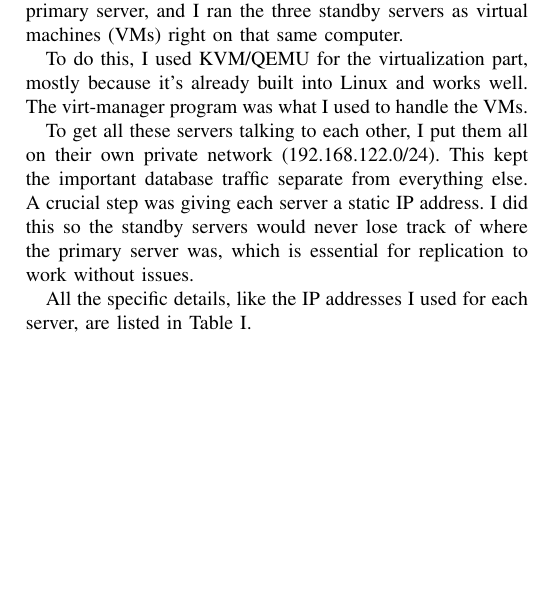
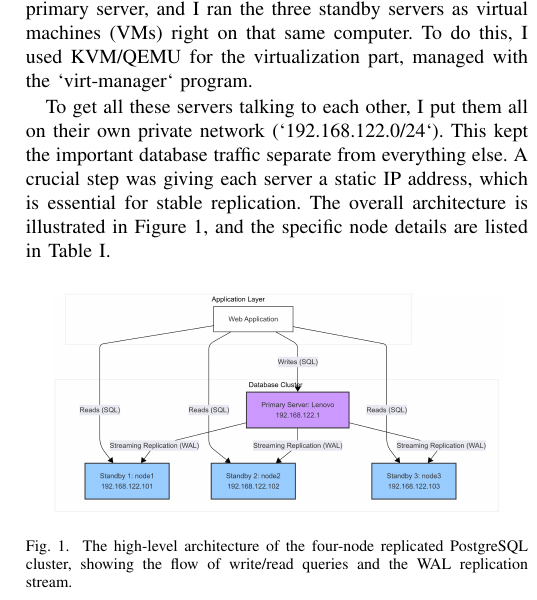
Before and after one commit to finnzxje/INT14148, a LaTeX paper (LiteratureReviewTemplate_INT1414.tex): part of one column of page 2 of 3, cut so that both start at the same text, the shorter picture padded with empty space. Compiled offline with pdfLaTeX.

Commit message:
add architecture diagram in the report

```diff
--- a/LiteratureReviewTemplate_INT1414.tex
+++ b/LiteratureReviewTemplate_INT1414.tex
@@ -90,13 +92,25 @@ This may be a modified version of your proposal depending on previously carried
 \section{Implementation Methodology}
 
 \subsection{System Environment and Network Configuration}
-I built my four-node cluster using a mix of my main computer and some virtual ones. My physical machine was the primary server, and I ran the three standby servers as virtual machines (VMs) right on that same computer.
+% I built my four-node cluster using a mix of my main computer and some virtual ones. My physical machine was the primary server, and I ran the three standby servers as virtual machines (VMs) right on that same computer.
+%
+% To do this, I used KVM/QEMU for the virtualization part, mostly because it’s already built into Linux and works well. The virt-manager program was what I used to handle the VMs.
+%
+% To get all these servers talking to each other, I put them all on their own private network (192.168.122.0/24). This kept the important database traffic separate from everything else. A crucial step was giving each server a static IP address. I did this so the standby servers would never lose track of where the primary server was, which is essential for replication to work without issues.
+%
+% All the specific details, like the IP addresses I used for each server, are listed in Table \ref{tab:node_config}.
 
-To do this, I used KVM/QEMU for the virtualization part, mostly because it’s already built into Linux and works well. The virt-manager program was what I used to handle the VMs.
+I built my four-node cluster using a mix of my main computer and some virtual ones. My physical machine was the primary server, and I ran the three standby servers as virtual machines (VMs) right on that same computer. To do this, I used KVM/QEMU for the virtualization part, managed with the `virt-manager` program.
 
-To get all these servers talking to each other, I put them all on their own private network (192.168.122.0/24). This kept the important database traffic separate from everything else. A crucial step was giving each server a static IP address. I did this so the standby servers would never lose track of where the primary server was, which is essential for replication to work without issues.
+To get all these servers talking to each other, I put them all on their own private network (`192.168.122.0/24`). This kept the important database traffic separate from everything else. A crucial step was giving each server a static IP address, which is essential for stable replication. The overall architecture is illustrated in Figure \ref{fig:architecture}, and the specific node details are listed in Table \ref{tab:node_config}.
 
-All the specific details, like the IP addresses I used for each server, are listed in Table \ref{tab:node_config}.
+\begin{figure}[!h]
+    \centering
+    \includegraphics[width=0.9\columnwidth]{./images/architecture-diagram.png}
+    \caption{The high-level architecture of the four-node replicated PostgreSQL cluster, showing the flow of write/read queries and the WAL replication stream.}
+    \label{fig:architecture}
+\end{figure}
+
 \begin{table}[h!]
 \centering
 \caption{Node Configuration for the Distributed Cluster}
```
Also changed, not shown: LiteratureReviewTemplate_INT1414.pdf, images/architecture-diagram.png (added), LiteratureReviewTemplate_INT1414.tex (2 more changed lines).
